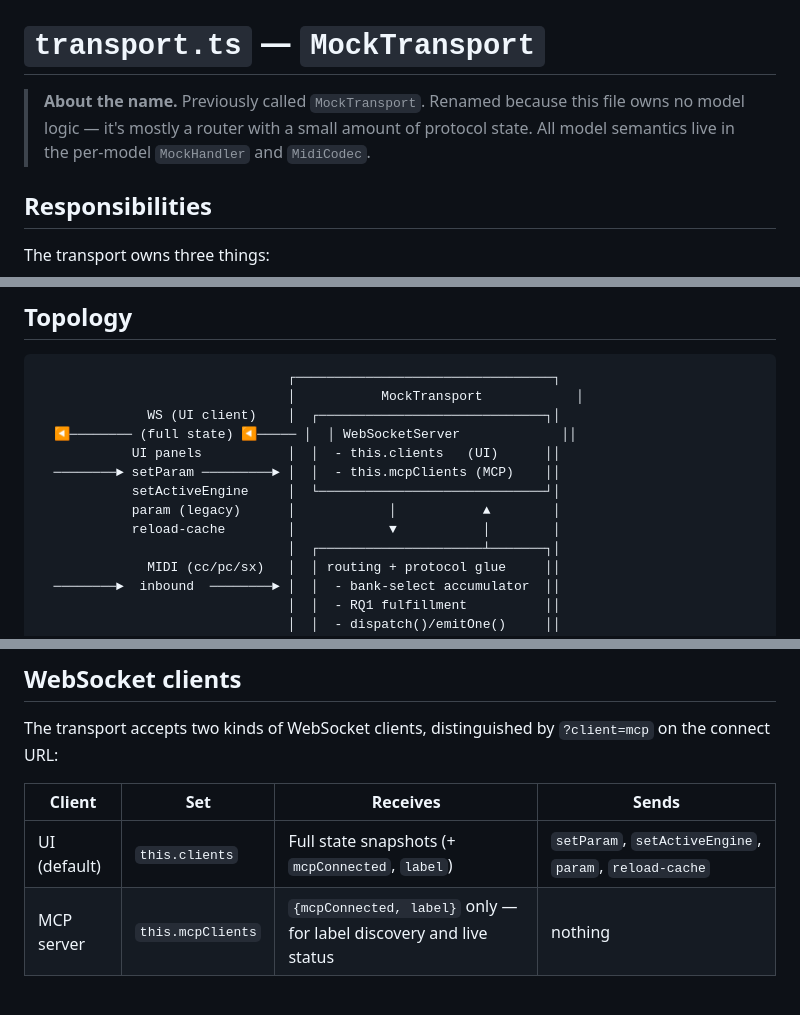
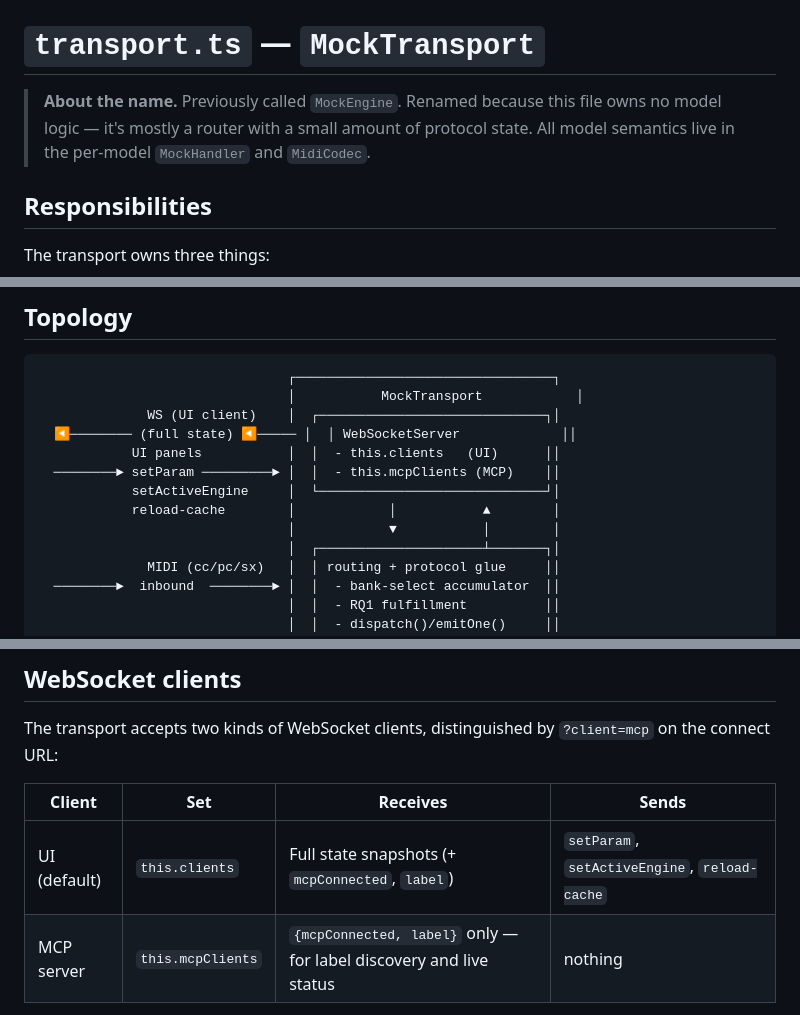
Before and after one commit to uribrecher/keyboards-mcp, a Markdown page: src/mock-runner/transport.md, 3 parts joined by grey strips. Drawn GitHub-style.

Commit message:
docs: address Copilot review on PR #84 — mechanical cleanup
- transport.md: fix "Previously called MockTransport" typo (-> MockEngine).
- transport.md: drop "param (legacy)" from topology diagram + Sends column.
- mock_runner.md: quick-ref row for main.ts now says "tabs, transports".

Copilot's fifth comment — actively pruning the stale Flows 1-4 section
(which still describes onUIParam / sysexOut / etc.) — is left for a
follow-up, since the section already carries a "treat as historical
until revised" disclaimer and rewriting it expands this PR's scope.

Co-Authored-By: Claude Opus 4.7 (1M context) <noreply@anthropic.com>

```diff
--- a/src/mock-runner/transport.md
+++ b/src/mock-runner/transport.md
@@ -1,6 +1,6 @@
 # `transport.ts` — `MockTransport`
 
-> **About the name.** Previously called `MockTransport`. Renamed because this file owns no model logic — it's mostly a router with a small amount of protocol state. All model semantics live in the per-model `MockHandler` and `MidiCodec`.
+> **About the name.** Previously called `MockEngine`. Renamed because this file owns no model logic — it's mostly a router with a small amount of protocol state. All model semantics live in the per-model `MockHandler` and `MidiCodec`.
 
 ## Responsibilities
 
@@ -26,8 +26,8 @@ What it does **not** own: parameter values, MIDI map, engine selection, backup d
             UI panels           │  │  - this.clients   (UI)      ││
   ────────► setParam ─────────► │  │  - this.mcpClients (MCP)    ││
             setActiveEngine     │  └─────────────────────────────┘│
-            param (legacy)      │            │           ▲        │
-            reload-cache        │            ▼           │        │
+            reload-cache        │            │           ▲        │
+                                │            ▼           │        │
                                 │  ┌─────────────────────┴───────┐│
               MIDI (cc/pc/sx)   │  │ routing + protocol glue     ││
   ────────►  inbound  ────────► │  │  - bank-select accumulator  ││
@@ -51,7 +51,7 @@ The transport accepts two kinds of WebSocket clients, distinguished by `?client=
 
 | Client | Set | Receives | Sends |
 |---|---|---|---|
-| UI (default) | `this.clients` | Full state snapshots (+ `mcpConnected`, `label`) | `setParam`, `setActiveEngine`, `param`, `reload-cache` |
+| UI (default) | `this.clients` | Full state snapshots (+ `mcpConnected`, `label`) | `setParam`, `setActiveEngine`, `reload-cache` |
 | MCP server | `this.mcpClients` | `{mcpConnected, label}` only — for label discovery and live status | nothing |
 
 `broadcast()` fans out to both sets but sends different payloads. `broadcastMcpStatus()` sends the label-only payload to both sets on MCP connect/disconnect (so UIs can flip their "MCP connected" indicator).
```
Also changed, not shown: docs/mock_runner.md (+1 -1 lines).
